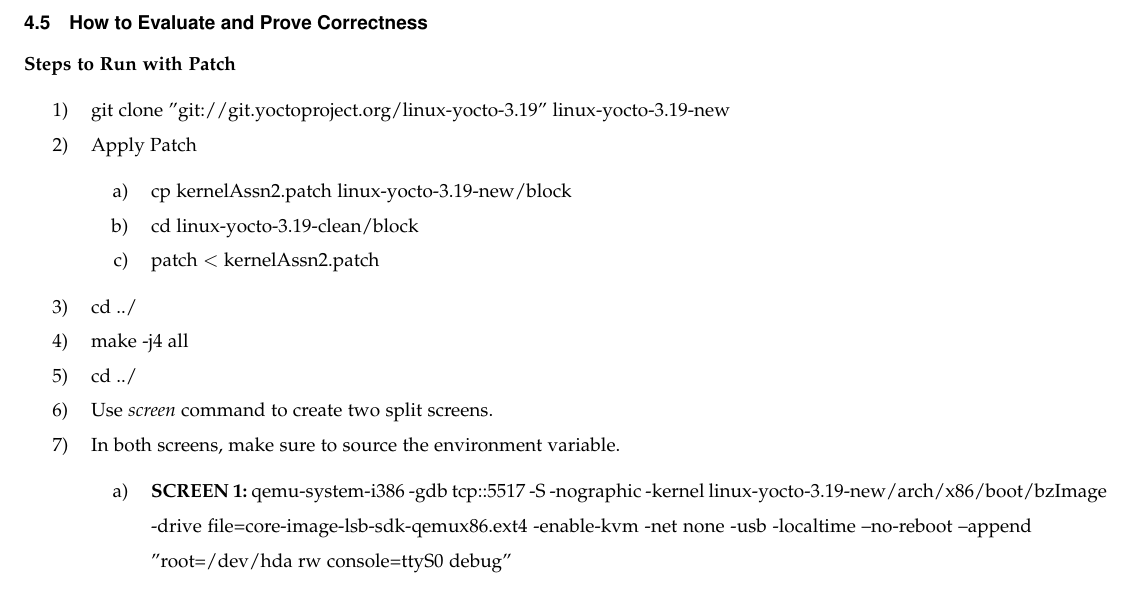
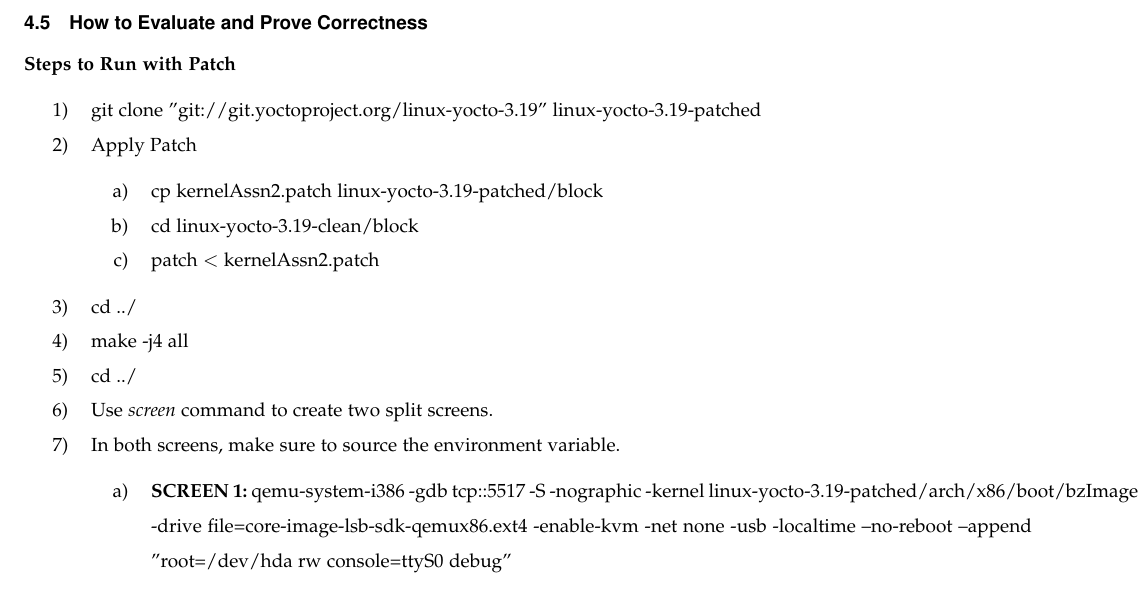
Before and after one commit to fischjer4/Kernel, a LaTeX paper (CS444_project2_5517.tex): part of page 5 of 6, cut so that both start at the same text. Compiled offline with pdfLaTeX.

Commit message:
updated patch file

```diff
--- a/CS444_project2_5517.tex
+++ b/CS444_project2_5517.tex
@@ -253,10 +253,10 @@
 		\subsection{How to Evaluate and Prove Correctness}
 			\textbf{Steps to Run with Patch}
 			\begin{enumerate}
-				\item git clone "git://git.yoctoproject.org/linux-yocto-3.19" linux-yocto-3.19-new
+				\item git clone "git://git.yoctoproject.org/linux-yocto-3.19" linux-yocto-3.19-patched
 				\item Apply Patch
 				\begin{enumerate}
-					\item cp kernelAssn2.patch linux-yocto-3.19-new/block
+					\item cp kernelAssn2.patch linux-yocto-3.19-patched/block
 					\item cd linux-yocto-3.19-clean/block
 					\item patch $<$ kernelAssn2.patch
 				\end{enumerate}
@@ -267,7 +267,7 @@
 				\item In both screens, make sure to source the environment variable.
 				\begin{enumerate}
 					\item \textbf{SCREEN 1:}
-					qemu-system-i386 -gdb tcp::5517 -S -nographic -kernel linux-yocto-3.19-new/arch/x86/boot/bzImage -drive file=core-image-lsb-sdk-qemux86.ext4 -enable-kvm -net none -usb -localtime --no-reboot --append "root=/dev/hda rw console=ttyS0 debug"
+					qemu-system-i386 -gdb tcp::5517 -S -nographic -kernel linux-yocto-3.19-patched/arch/x86/boot/bzImage -drive file=core-image-lsb-sdk-qemux86.ext4 -enable-kvm -net none -usb -localtime --no-reboot --append "root=/dev/hda rw console=ttyS0 debug"
 					\item \textbf{SCREEN 2:} \$GDB
 					\item \textbf{SCREEN 2:} target remote :5517
 					\item \textbf{SCREEN 2:} continue
```
Also changed, not shown: 1 other file.
